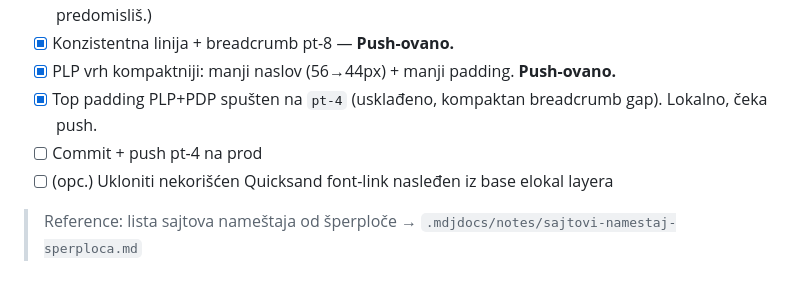
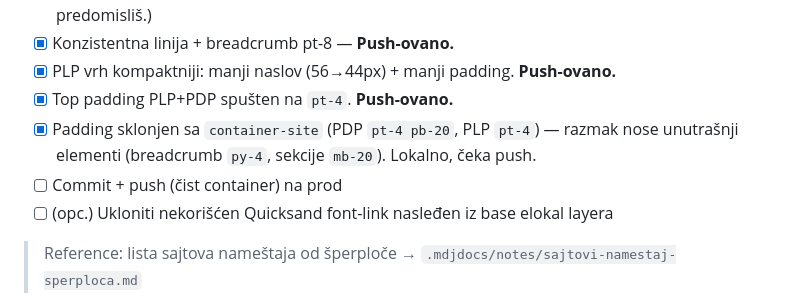
Before and after one commit to milosdjoric/elokal, a Markdown page: .mdjdocs/todo.md, the part around the change. GitHub-like rendering.

Commit message:
docs(mdjdocs): update sloj todo (clean container)

```diff
--- a/.mdjdocs/todo.md
+++ b/.mdjdocs/todo.md
@@ -181,8 +181,9 @@ Verzija format: `v0.{faza}.{sekcija}` — svaka sekcija = jedan release.
 - [x] Konzistentna linija sajta: `.container-site` prebačen sa 1400-boxed na **full-bleed** (`px-6 lg:px-10`) — meni, breadcrumb, filteri, footer sad na istoj liniji (~40px). Breadcrumb vertikalno poravnat PLP↔PDP (`pt-8`). Lokalno, čeka push. (Boxed-1400 = 1-linija toggle ako se predomisliš.)
 - [x] Konzistentna linija + breadcrumb pt-8 — **Push-ovano.**
 - [x] PLP vrh kompaktniji: manji naslov (56→44px) + manji padding. **Push-ovano.**
-- [x] Top padding PLP+PDP spušten na `pt-4` (usklađeno, kompaktan breadcrumb gap). Lokalno, čeka push.
-- [ ] Commit + push pt-4 na prod
+- [x] Top padding PLP+PDP spušten na `pt-4`. **Push-ovano.**
+- [x] Padding sklonjen sa `container-site` (PDP `pt-4 pb-20`, PLP `pt-4`) — razmak nose unutrašnji elementi (breadcrumb `py-4`, sekcije `mb-20`). Lokalno, čeka push.
+- [ ] Commit + push (čist container) na prod
 - [ ] (opc.) Ukloniti nekorišćen Quicksand font-link nasleđen iz base elokal layera
 
 > Reference: lista sajtova nameštaja od šperploče → `.mdjdocs/notes/sajtovi-namestaj-sperploca.md`
```
